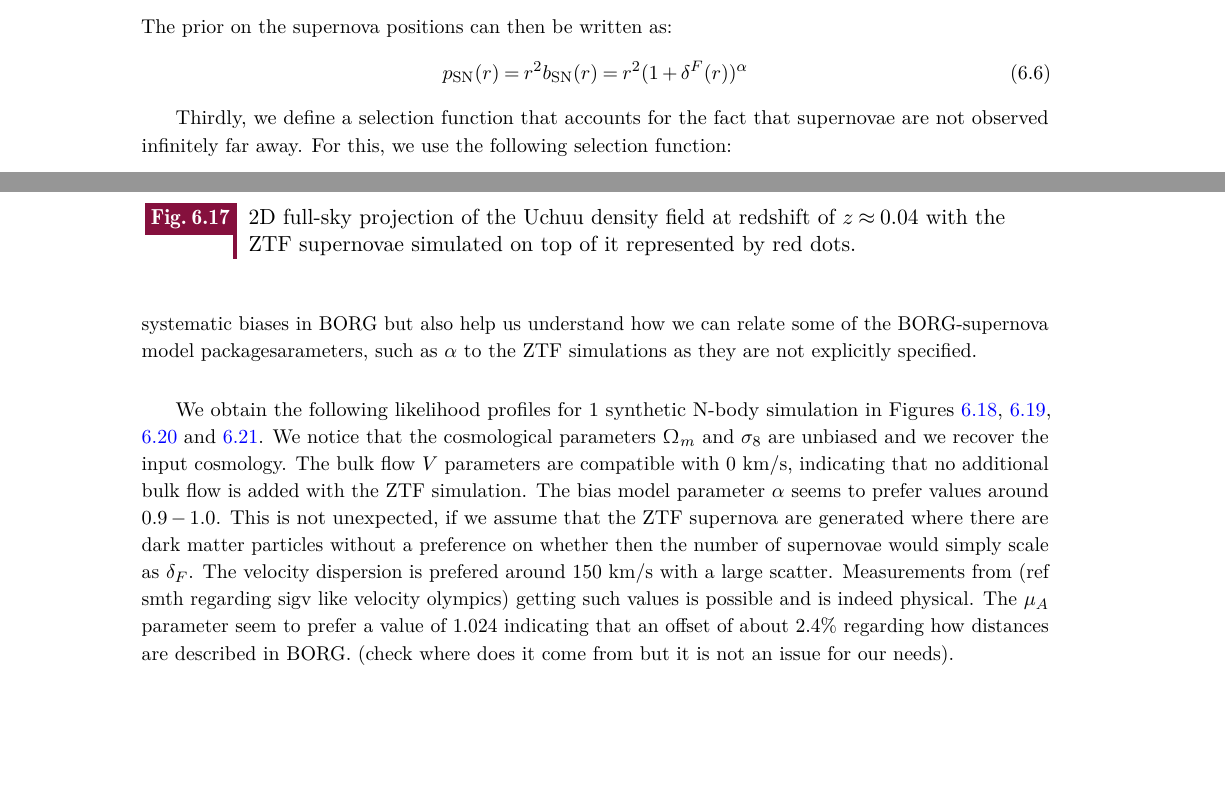
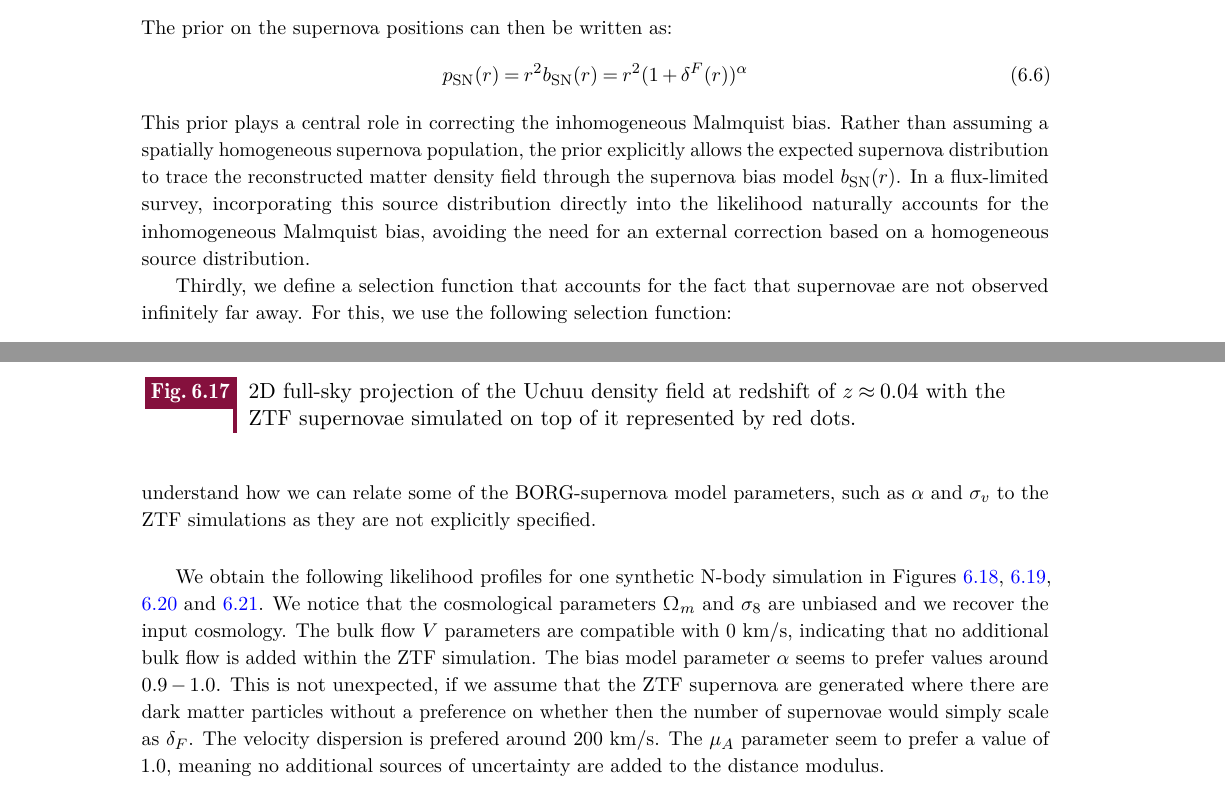
Before and after one commit to mahmoudahmedosman/PhD-manuscript, a LaTeX thesis (main.tex, which reads MainLayout/Packages.tex, MainLayout/Sixth_chapter/section1.tex, MainLayout/Sixth_chapter/section3.tex): two parts of pages 153 and 168 of 197 before the commit and two parts of pages 153 and 169 of 199 after it, joined at a grey line, cut so that both start at the same text, the shorter picture padded with empty space. Compiled offline with pdfLaTeX.

Commit message:
last change in chapter 6 before results

```diff
--- a/MainLayout/Packages.tex
+++ b/MainLayout/Packages.tex
@@ -65,3 +65,4 @@
 \usepackage{minitoc}
 \usepackage{bigints}
 \usepackage{tabularx}
+\usepackage{bigfoot}
--- a/MainLayout/Sixth_chapter/section1.tex
+++ b/MainLayout/Sixth_chapter/section1.tex
@@ -63,6 +63,11 @@ The prior on the supernova positions can then be written as:
 \begin{equation}
     p_{\text{SN}}(r) = r^2 b_{\text{SN}}(r) = r^2 (1 + \delta^F(r))^{\alpha}
 \end{equation}
+This prior plays a central role in correcting the inhomogeneous Malmquist bias. Rather than assuming a spatially homogeneous supernova population,
+the prior explicitly allows the expected supernova distribution to trace the reconstructed matter density field through the supernova bias
+model $ b_{\text{SN}}(r)$.
+In a flux-limited survey, incorporating this source distribution directly into the likelihood naturally accounts for the inhomogeneous Malmquist bias,
+avoiding the need for an external correction based on a homogeneous source distribution.
 
 Thirdly, we define a selection function that accounts for the fact that supernovae are not observed infinitely far away. For this, we use the following selection function:
 \begin{equation}
--- a/MainLayout/Sixth_chapter/section3.tex
+++ b/MainLayout/Sixth_chapter/section3.tex
@@ -87,17 +87,20 @@ particles and to have at least 1 particle in empty voxels. We also generate less
         \hline
     \end{tabular}
 \end{table}
-We then use this "synthetic" N-body simulation to generate ZTF-like supernovae using skysurvey and then evaluate the BORG-supernova likelihood described in Equation (ref)
-while varying the cosmological and model parameters in BORG. Essentially creating a likelihood profile for each parameter. This is particularly important not just to
-determine whether the ZTF-like supernova simulations introduce systematic biases in BORG but also help us understand how we can relate some of the BORG-supernova model packagesarameters,
-such as $\alpha$ to the ZTF simulations as they are not explicitly specified. \\
+We then use this "synthetic" N-body simulation to generate ZTF-like supernovae using skysurvey and then evaluate the BORG-supernova likelihood (Equation \ref{eqn:borg_pv_L})
+while varying the cosmological and model parameters in BORG. We create a likelihood profile for each parameter, not only to
+determine whether the ZTF-like supernova simulations introduce systematic biases in BORG but also to help us understand how we can relate some of the BORG-supernova model
+parameters,
+such as $\alpha$ and $\sigma_v$ to the ZTF simulations as they are not explicitly specified. \\
 
-We obtain the following likelihood profiles for 1 synthetic N-body simulation in Figures \ref{fig:cosmo_lpt_L}, \ref{fig:params1_lpt_L}, \ref{fig:params2_lpt_L} and \ref{fig:params3_lpt_L}. We notice that the cosmological parameters $\Omega_m$ and $\sigma_8$ are unbiased and we recover the
-input cosmology. The bulk flow $V$ parameters are compatible with 0 km/s, indicating that no additional bulk flow is added with the ZTF simulation. The bias model parameter $\alpha$
-seems to prefer values around $0.9 -1.0$. This is not unexpected, if we assume that the ZTF supernova are generated where there are dark matter particles without a preference on whether
-then the number of supernovae would simply scale as $\delta_F$. The velocity dispersion is prefered around $150$ km/s with a large scatter. Measurements from (ref smth regarding sigv like velocity olympics)
-getting such values is possible and is indeed physical. The $\mu_A$ parameter seem to prefer a value of $1.024$ indicating that an offset of about $2.4\%$ regarding how distances are described in BORG.
-(check where does it come from but it is not an issue for our needs).
+We obtain the following likelihood profiles for one synthetic N-body simulation in Figures \ref{fig:cosmo_lpt_L}, \ref{fig:params1_lpt_L}, \ref{fig:params2_lpt_L} and \ref{fig:params3_lpt_L}. We notice that the cosmological parameters $\Omega_m$ and $\sigma_8$ are unbiased and we recover the
+input cosmology. The bulk flow $V$ parameters are compatible with 0 km/s, indicating that no additional bulk flow is added within the ZTF simulation.
+The bias model parameter $\alpha$
+seems to prefer values around $0.9 -1.0$.
+This is not unexpected, if we assume that the ZTF supernova are generated where there are dark matter particles without a preference on whether
+then the number of supernovae would simply scale as $\delta_F$.
+The velocity dispersion is prefered around $200$ km/s.
+The $\mu_A$ parameter seem to prefer a value of $1.0$, meaning no additional sources of uncertainty are added to the distance modulus.
 
 \begin{figure}
     \centering
```
Also changed, not shown: main.tex (+2 -0 lines), MainLayout/Sixth_chapter/section1.tex (20 more changed lines), MainLayout/Sixth_chapter/section3.tex (34 more changed lines), 3 other files.
